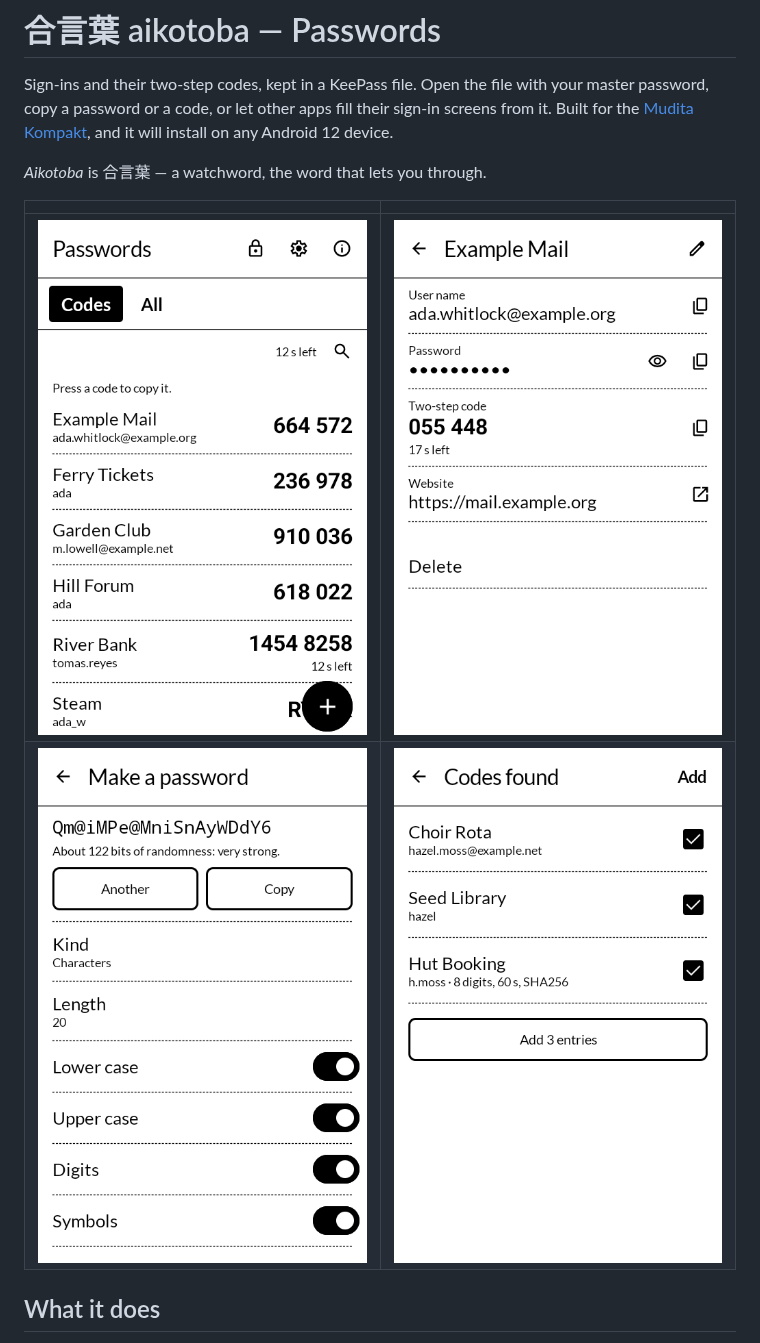
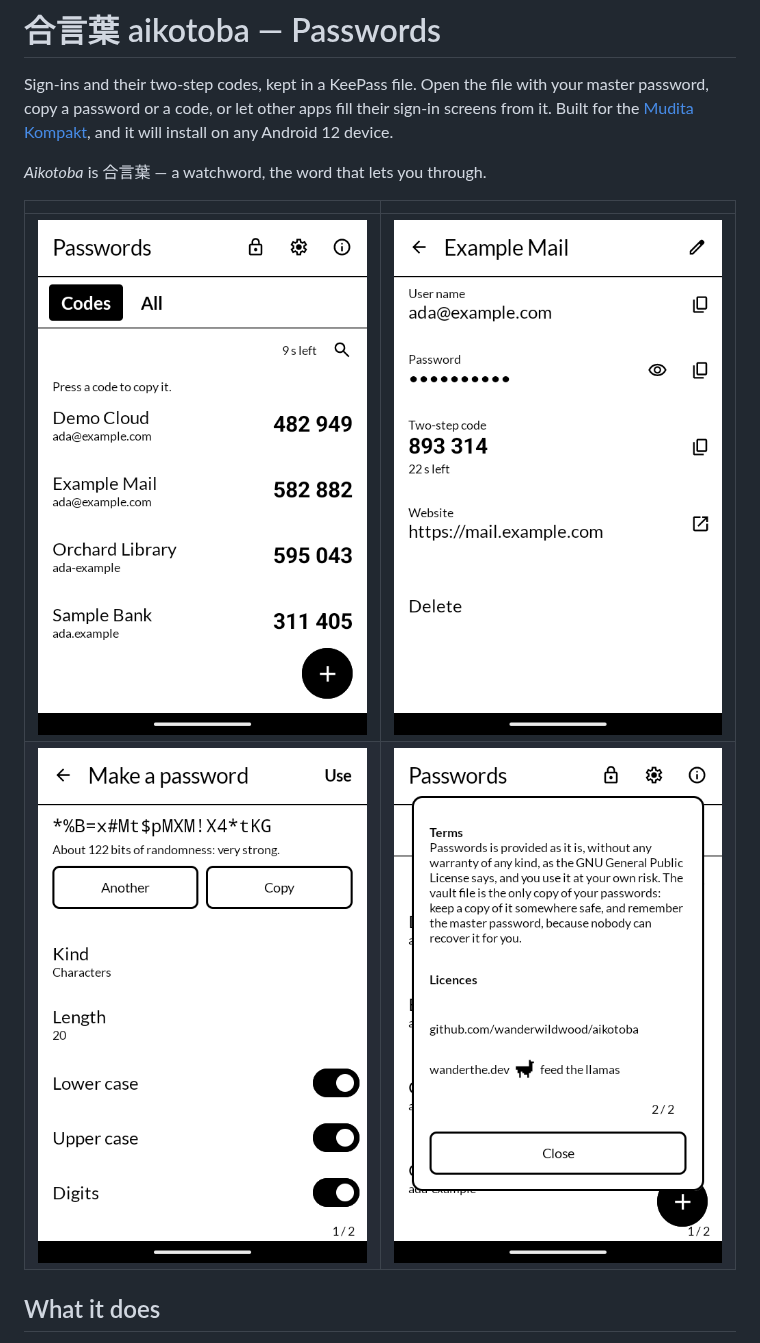
Before and after one commit to wanderwildwood/aikotoba, a Markdown page: README.md, the part around the change. GitHub-like rendering; pictures changed too: screenshots/1-codes.png, screenshots/2-entry.png, screenshots/3-generator.png.

Commit message:
New screenshots

```diff
--- a/README.md
+++ b/README.md
@@ -10,7 +10,7 @@ Android 12 device.
 | | |
 |---|---|
 | ![The codes, each pressed to copy](screenshots/1-codes.png) | ![One sign-in](screenshots/2-entry.png) |
-| ![A new password, its strength said plainly](screenshots/3-generator.png) | ![Codes brought in from another authenticator](screenshots/4-import.png) |
+| ![A new password, its strength said plainly](screenshots/3-generator.png) | ![About: privacy, terms and licences](screenshots/4-about.png) |
 
 ## What it does
 
```
